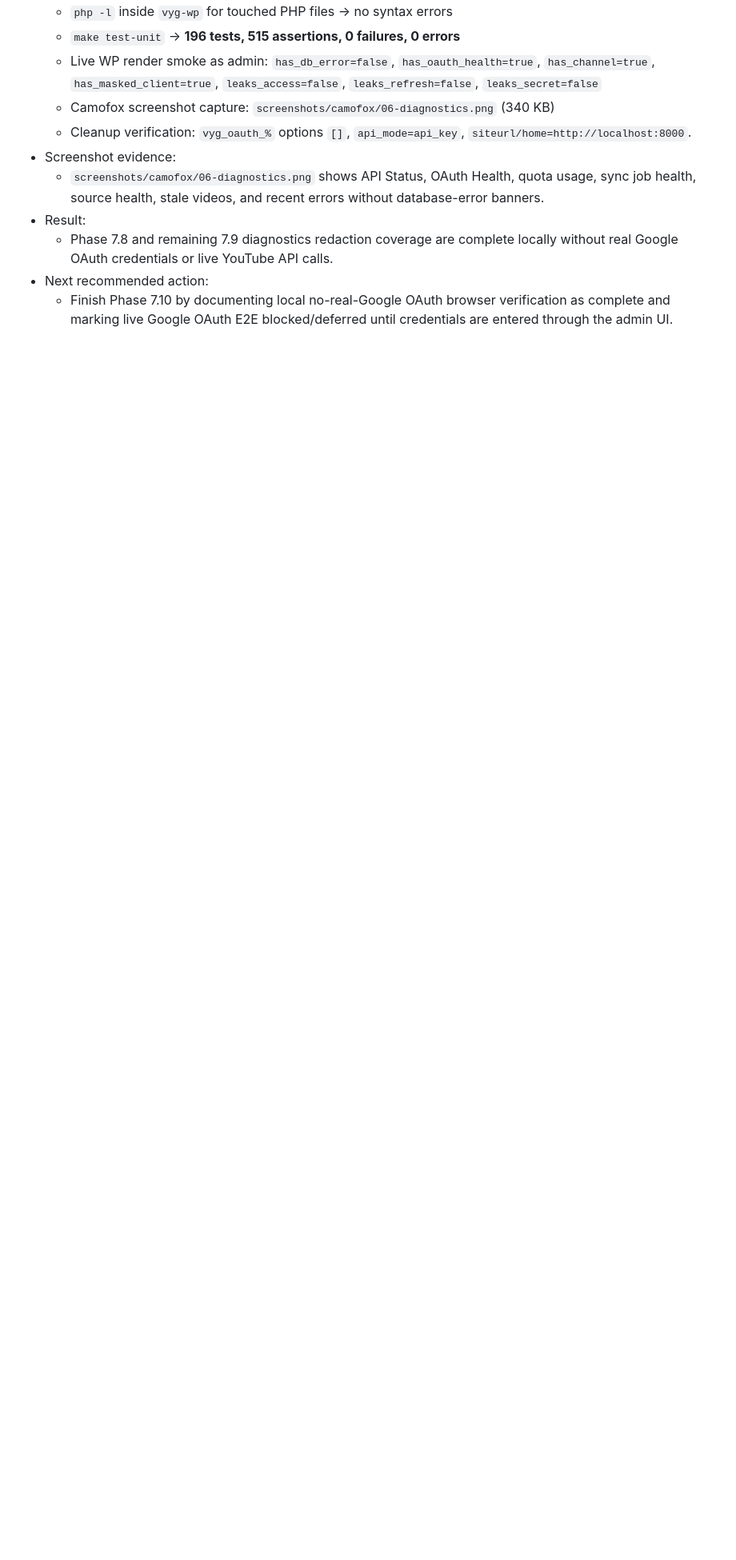
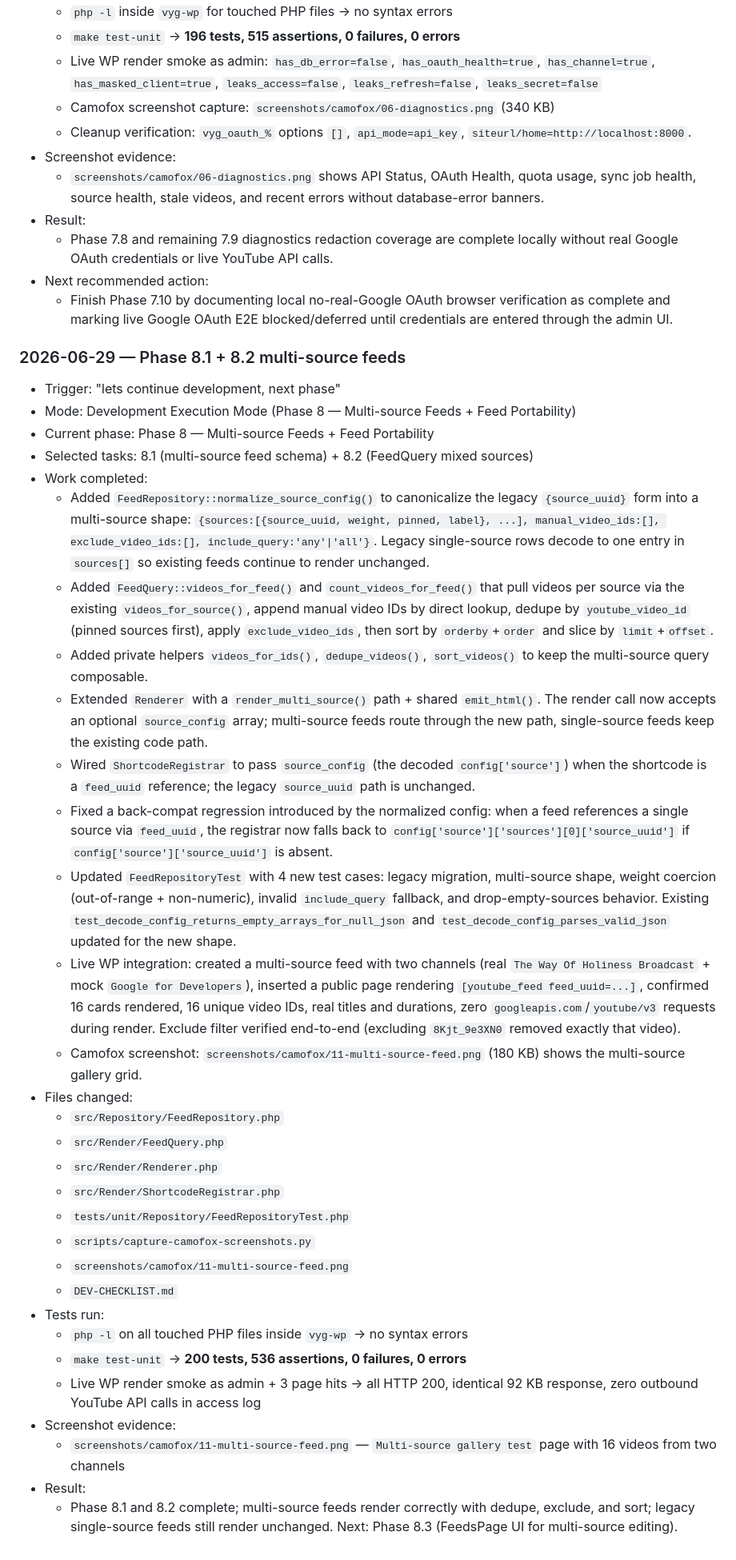
Before and after one commit to vidalstephen/vector-youtube-gallery, a Markdown page: DEV-CHECKLIST.md, the part around one of its changes. Shown at 80% size. GitHub-like rendering; blank space fills up the shorter version.

Commit message:
phase-8: checklist update for 8.1 + 8.2 completion

```diff
--- a/DEV-CHECKLIST.md
+++ b/DEV-CHECKLIST.md
@@ -943,3 +942,37 @@ Goal: prepare the plugin for real distribution while keeping the core usable for
   - Phase 7.8 and remaining 7.9 diagnostics redaction coverage are complete locally without real Google OAuth credentials or live YouTube API calls.
 - Next recommended action:
   - Finish Phase 7.10 by documenting local no-real-Google OAuth browser verification as complete and marking live Google OAuth E2E blocked/deferred until credentials are entered through the admin UI.
+
+### 2026-06-29 — Phase 8.1 + 8.2 multi-source feeds
+
+- Trigger: "lets continue development, next phase"
+- Mode: Development Execution Mode (Phase 8 — Multi-source Feeds + Feed Portability)
+- Current phase: Phase 8 — Multi-source Feeds + Feed Portability
+- Selected tasks: 8.1 (multi-source feed schema) + 8.2 (FeedQuery mixed sources)
+- Work completed:
+  - Added `FeedRepository::normalize_source_config()` to canonicalize the legacy `{source_uuid}` form into a multi-source shape: `{sources:[{source_uuid, weight, pinned, label}, ...], manual_video_ids:[], exclude_video_ids:[], include_query:'any'|'all'}`. Legacy single-source rows decode to one entry in `sources[]` so existing feeds continue to render unchanged.
+  - Added `FeedQuery::videos_for_feed()` and `count_videos_for_feed()` that pull videos per source via the existing `videos_for_source()`, append manual video IDs by direct lookup, dedupe by `youtube_video_id` (pinned sources first), apply `exclude_video_ids`, then sort by `orderby`+`order` and slice by `limit`+`offset`.
+  - Added private helpers `videos_for_ids()`, `dedupe_videos()`, `sort_videos()` to keep the multi-source query composable.
+  - Extended `Renderer` with a `render_multi_source()` path + shared `emit_html()`. The render call now accepts an optional `source_config` array; multi-source feeds route through the new path, single-source feeds keep the existing code path.
+  - Wired `ShortcodeRegistrar` to pass `source_config` (the decoded `config['source']`) when the shortcode is a `feed_uuid` reference; the legacy `source_uuid` path is unchanged.
+  - Fixed a back-compat regression introduced by the normalized config: when a feed references a single source via `feed_uuid`, the registrar now falls back to `config['source']['sources'][0]['source_uuid']` if `config['source']['source_uuid']` is absent.
+  - Updated `FeedRepositoryTest` with 4 new test cases: legacy migration, multi-source shape, weight coercion (out-of-range + non-numeric), invalid `include_query` fallback, and drop-empty-sources behavior. Existing `test_decode_config_returns_empty_arrays_for_null_json` and `test_decode_config_parses_valid_json` updated for the new shape.
+  - Live WP integration: created a multi-source feed with two channels (real `The Way Of Holiness Broadcast` + mock `Google for Developers`), inserted a public page rendering `[youtube_feed feed_uuid=...]`, confirmed 16 cards rendered, 16 unique video IDs, real titles and durations, zero `googleapis.com`/`youtube/v3` requests during render. Exclude filter verified end-to-end (excluding `8Kjt_9e3XN0` removed exactly that video).
+  - Camofox screenshot: `screenshots/camofox/11-multi-source-feed.png` (180 KB) shows the multi-source gallery grid.
+- Files changed:
+  - `src/Repository/FeedRepository.php`
+  - `src/Render/FeedQuery.php`
+  - `src/Render/Renderer.php`
+  - `src/Render/ShortcodeRegistrar.php`
+  - `tests/unit/Repository/FeedRepositoryTest.php`
+  - `scripts/capture-camofox-screenshots.py`
+  - `screenshots/camofox/11-multi-source-feed.png`
+  - `DEV-CHECKLIST.md`
+- Tests run:
+  - `php -l` on all touched PHP files inside `vyg-wp` → no syntax errors
+  - `make test-unit` → **200 tests, 536 assertions, 0 failures, 0 errors**
+  - Live WP render smoke as admin + 3 page hits → all HTTP 200, identical 92 KB response, zero outbound YouTube API calls in access log
+- Screenshot evidence:
+  - `screenshots/camofox/11-multi-source-feed.png` — `Multi-source gallery test` page with 16 videos from two channels
+- Result:
+  - Phase 8.1 and 8.2 complete; multi-source feeds render correctly with dedupe, exclude, and sort; legacy single-source feeds still render unchanged. Next: Phase 8.3 (FeedsPage UI for multi-source editing).
```
Also changed, not shown: other parts of DEV-CHECKLIST.md (+6 -7 lines).
